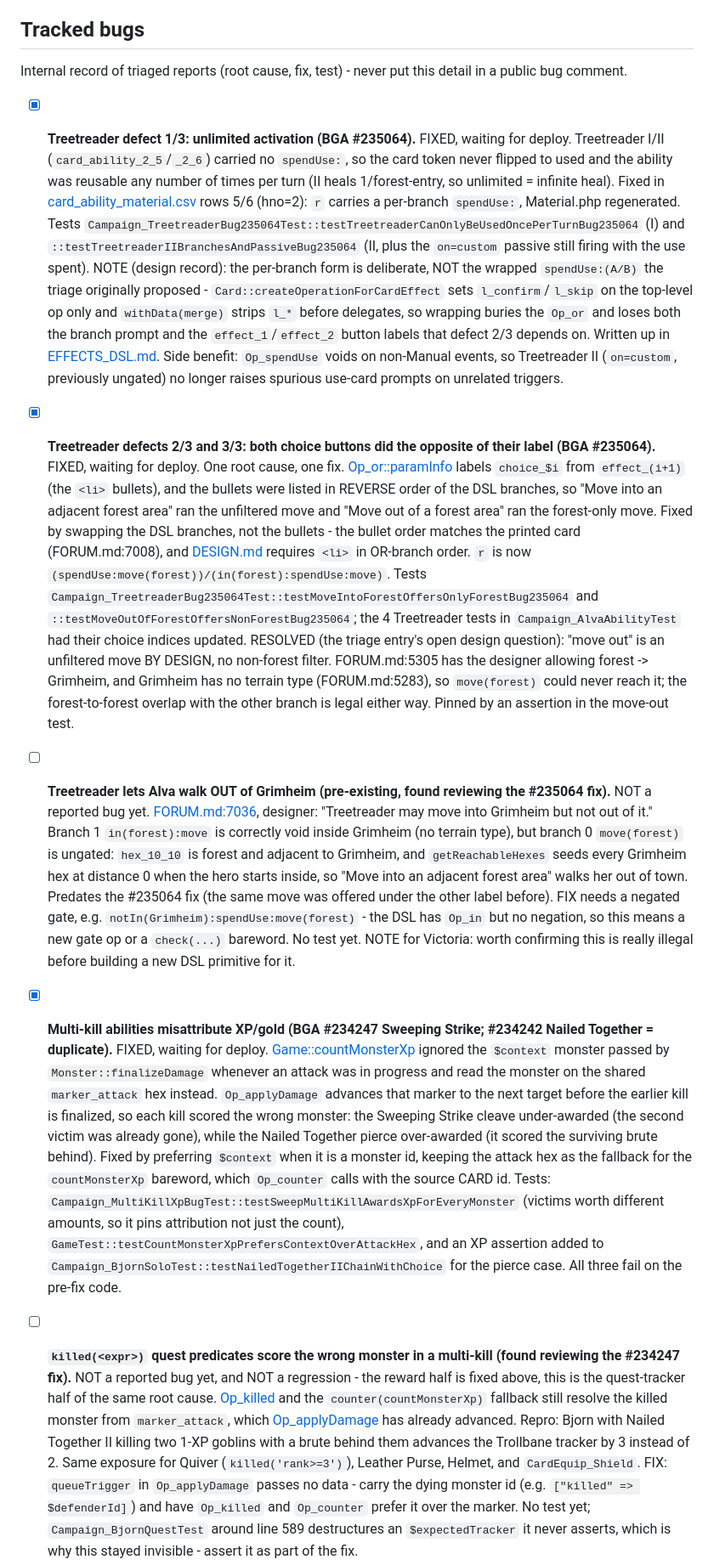
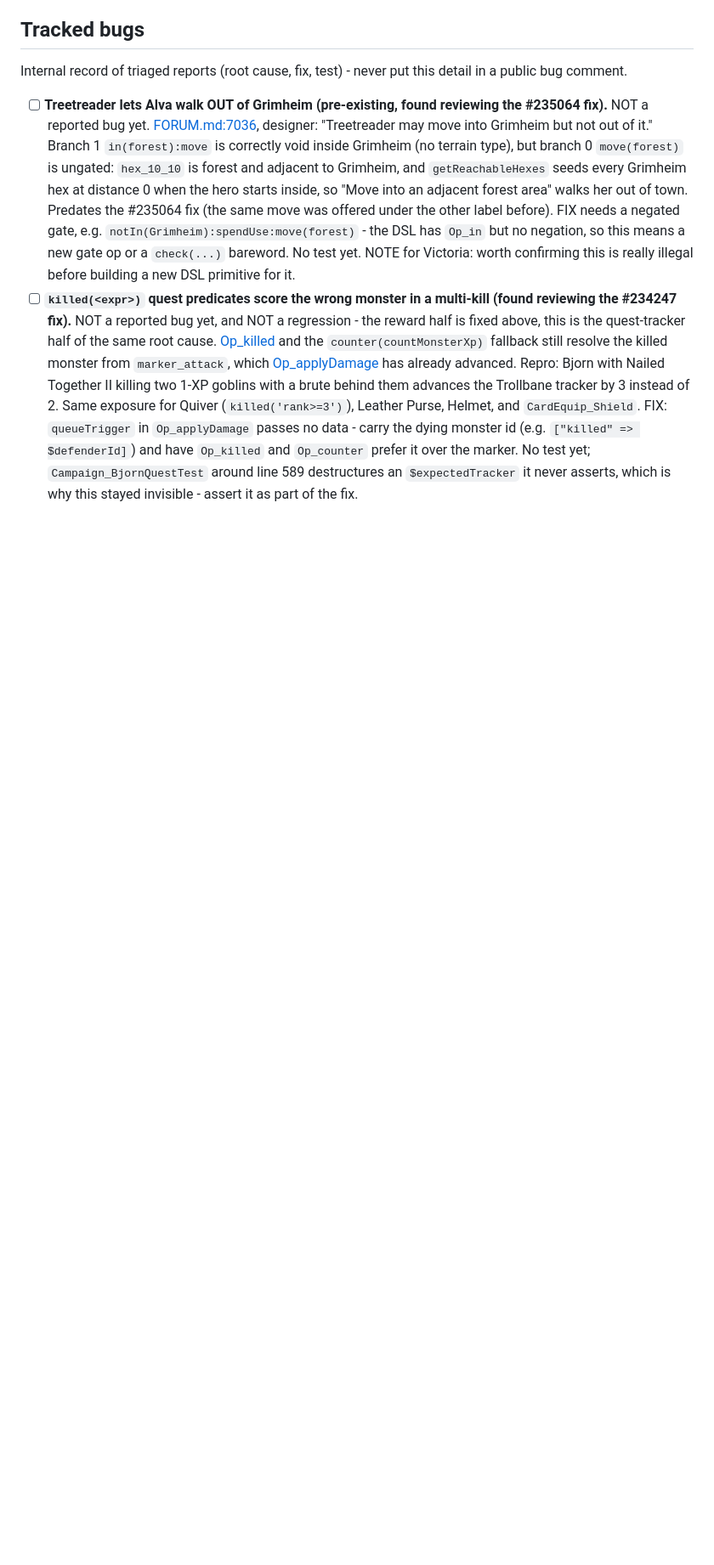
Before and after one commit to elaskavaia/bga-fate, a Markdown page: misc/docs/BUG_TRIAGE.md, the part around one of its changes. Shown at 85% size. Drawn GitHub-style; blank space fills up the shorter version.

```diff
--- a/misc/docs/BUG_TRIAGE.md
+++ b/misc/docs/BUG_TRIAGE.md
@@ -42,8 +42,5 @@ In the latest deployed tag -> **Fixed**. Committed/tagged but that tag not deplo
 Internal record of triaged reports (root cause, fix, test) - never put this detail in a public bug comment.
 
 
-- [x] **Treetreader defect 1/3: unlimited activation (BGA #235064).** FIXED, waiting for deploy. Treetreader I/II (`card_ability_2_5`/`_2_6`) carried no `spendUse:`, so the card token never flipped to used and the ability was reusable any number of times per turn (II heals 1/forest-entry, so unlimited = infinite heal). Fixed in [card_ability_material.csv](../../misc/card_ability_material.csv) rows 5/6 (hno=2): `r` carries a per-branch `spendUse:`, Material.php regenerated. Tests `Campaign_TreetreaderBug235064Test::testTreetreaderCanOnlyBeUsedOncePerTurnBug235064` (I) and `::testTreetreaderIIBranchesAndPassiveBug235064` (II, plus the `on=custom` passive still firing with the use spent). NOTE (design record): the per-branch form is deliberate, NOT the wrapped `spendUse:(A/B)` the triage originally proposed - `Card::createOperationForCardEffect` sets `l_confirm`/`l_skip` on the top-level op only and `withData(merge)` strips `l_*` before delegates, so wrapping buries the `Op_or` and loses both the branch prompt and the `effect_1`/`effect_2` button labels that defect 2/3 depends on. Written up in [EFFECTS_DSL.md](EFFECTS_DSL.md). Side benefit: `Op_spendUse` voids on non-Manual events, so Treetreader II (`on=custom`, previously ungated) no longer raises spurious use-card prompts on unrelated triggers.
-- [x] **Treetreader defects 2/3 and 3/3: both choice buttons did the opposite of their label (BGA #235064).** FIXED, waiting for deploy. One root cause, one fix. [Op_or::paramInfo](../../modules/php/Operations/Op_or.php#L79) labels `choice_$i` from `effect_(i+1)` (the `<li>` bullets), and the bullets were listed in REVERSE order of the DSL branches, so "Move into an adjacent forest area" ran the unfiltered move and "Move out of a forest area" ran the forest-only move. Fixed by swapping the DSL branches, not the bullets - the bullet order matches the printed card (FORUM.md:7008), and [DESIGN.md](DESIGN.md) requires `<li>` in OR-branch order. `r` is now `(spendUse:move(forest))/(in(forest):spendUse:move)`. Tests `Campaign_TreetreaderBug235064Test::testMoveIntoForestOffersOnlyForestBug235064` and `::testMoveOutOfForestOffersNonForestBug235064`; the 4 Treetreader tests in `Campaign_AlvaAbilityTest` had their choice indices updated. RESOLVED (the triage entry's open design question): "move out" is an unfiltered move BY DESIGN, no non-forest filter. FORUM.md:5305 has the designer allowing forest -> Grimheim, and Grimheim has no terrain type (FORUM.md:5283), so `move(forest)` could never reach it; the forest-to-forest overlap with the other branch is legal either way. Pinned by an assertion in the move-out test.
 - [ ] **Treetreader lets Alva walk OUT of Grimheim (pre-existing, found reviewing the #235064 fix).** NOT a reported bug yet. [FORUM.md:7036](FORUM.md#L7036), designer: "Treetreader may move into Grimheim but not out of it." Branch 1 `in(forest):move` is correctly void inside Grimheim (no terrain type), but branch 0 `move(forest)` is ungated: `hex_10_10` is forest and adjacent to Grimheim, and `getReachableHexes` seeds every Grimheim hex at distance 0 when the hero starts inside, so "Move into an adjacent forest area" walks her out of town. Predates the #235064 fix (the same move was offered under the other label before). FIX needs a negated gate, e.g. `notIn(Grimheim):spendUse:move(forest)` - the DSL has `Op_in` but no negation, so this means a new gate op or a `check(...)` bareword. No test yet. NOTE for Victoria: worth confirming this is really illegal before building a new DSL primitive for it.
-- [x] **Multi-kill abilities misattribute XP/gold (BGA #234247 Sweeping Strike; #234242 Nailed Together = duplicate).** FIXED, waiting for deploy. [Game::countMonsterXp](../../modules/php/Game.php#L592) ignored the `$context` monster passed by `Monster::finalizeDamage` whenever an attack was in progress and read the monster on the shared `marker_attack` hex instead. `Op_applyDamage` advances that marker to the next target before the earlier kill is finalized, so each kill scored the wrong monster: the Sweeping Strike cleave under-awarded (the second victim was already gone), while the Nailed Together pierce over-awarded (it scored the surviving brute behind). Fixed by preferring `$context` when it is a monster id, keeping the attack hex as the fallback for the `countMonsterXp` bareword, which `Op_counter` calls with the source CARD id. Tests: `Campaign_MultiKillXpBugTest::testSweepMultiKillAwardsXpForEveryMonster` (victims worth different amounts, so it pins attribution not just the count), `GameTest::testCountMonsterXpPrefersContextOverAttackHex`, and an XP assertion added to `Campaign_BjornSoloTest::testNailedTogetherIIChainWithChoice` for the pierce case. All three fail on the pre-fix code.
 - [ ] **`killed(<expr>)` quest predicates score the wrong monster in a multi-kill (found reviewing the #234247 fix).** NOT a reported bug yet, and NOT a regression - the reward half is fixed above, this is the quest-tracker half of the same root cause. [Op_killed](../../modules/php/Operations/Op_killed.php) and the `counter(countMonsterXp)` fallback still resolve the killed monster from `marker_attack`, which [Op_applyDamage](../../modules/php/Operations/Op_applyDamage.php) has already advanced. Repro: Bjorn with Nailed Together II killing two 1-XP goblins with a brute behind them advances the Trollbane tracker by 3 instead of 2. Same exposure for Quiver (`killed('rank>=3')`), Leather Purse, Helmet, and `CardEquip_Shield`. FIX: `queueTrigger` in `Op_applyDamage` passes no data - carry the dying monster id (e.g. `["killed" => $defenderId]`) and have `Op_killed` and `Op_counter` prefer it over the marker. No test yet; `Campaign_BjornQuestTest` around line 589 destructures an `$expectedTracker` it never asserts, which is why this stayed invisible - assert it as part of the fix.
```
Also changed, not shown: other parts of misc/docs/BUG_TRIAGE.md (+8 -6 lines).
